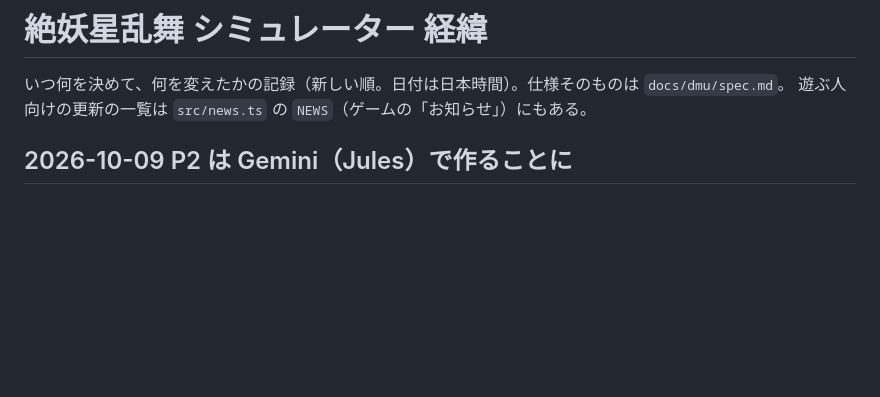
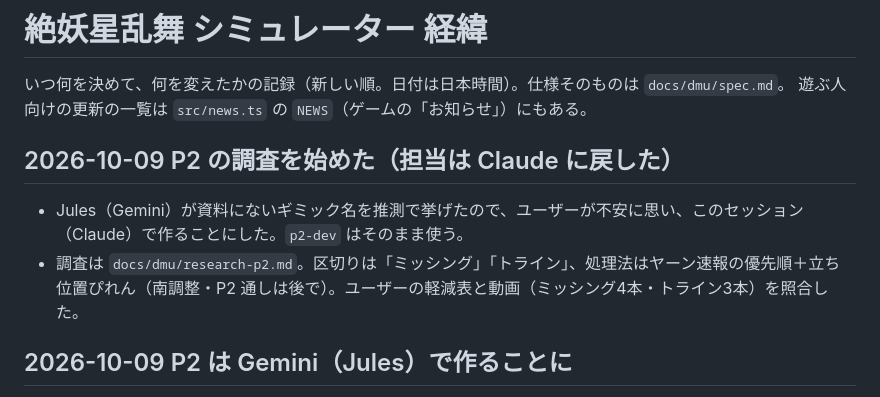
Before and after one commit to trishu486-droid/Exaflare, a Markdown page: docs/dmu/history.md, the part around the change. Drawn GitHub-style; blank space fills up the shorter version.

```diff
--- a/docs/dmu/history.md
+++ b/docs/dmu/history.md
@@ -2,6 +2,11 @@
 
 いつ何を決めて、何を変えたかの記録（新しい順。日付は日本時間）。仕様そのものは `docs/dmu/spec.md`。
 遊ぶ人向けの更新の一覧は `src/news.ts` の `NEWS`（ゲームの「お知らせ」）にもある。
+
+## 2026-10-09 P2 の調査を始めた（担当は Claude に戻した）
+
+- Jules（Gemini）が資料にないギミック名を推測で挙げたので、ユーザーが不安に思い、このセッション（Claude）で作ることにした。`p2-dev` はそのまま使う。
+- 調査は `docs/dmu/research-p2.md`。区切りは「ミッシング」「トライン」、処理法はヤーン速報の優先順＋立ち位置ぴれん（南調整・P2 通しは後で）。ユーザーの軽減表と動画（ミッシング4本・トライン3本）を照合した。
 
 ## 2026-10-09 P2 は Gemini（Jules）で作ることに
 
```
Also changed, not shown: docs/README.md (+3 -3 lines), docs/dmu/research-p2.md (added, +167 -0 lines).
